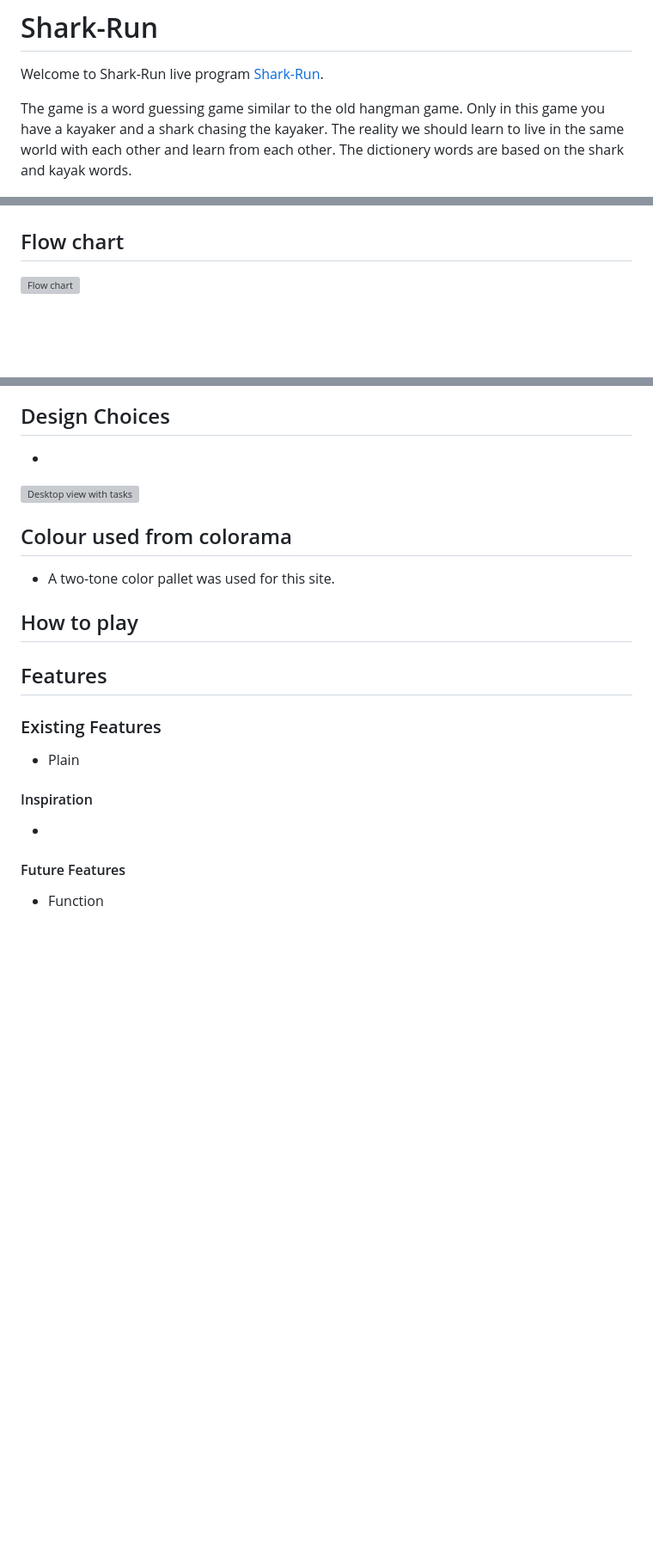
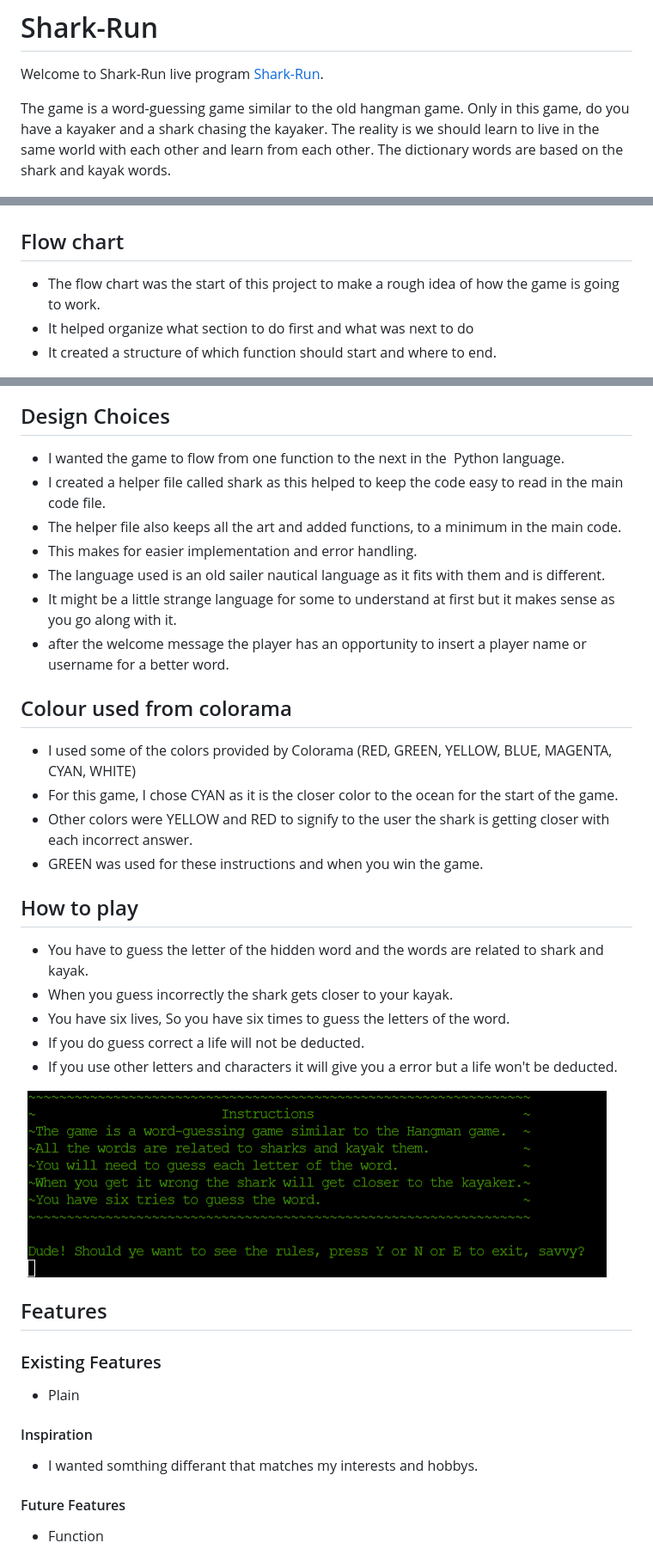
Before and after one commit to Marceillo/shark-run, a Markdown page: README.md, 3 parts joined by grey strips. Shown: that part at 86% size. GitHub-like rendering; blank space fills up the shorter version; grey boxes are pictures that could not be loaded.

Commit message:
Add text and images to the readme how to play .

```diff
--- a/README.md
+++ b/README.md
@@ -2,10 +2,10 @@
 
 Welcome to Shark-Run live program [Shark-Run](https://shark-run-e1a617839e7e.herokuapp.com/).
 
-The game is a word guessing game similar to the old hangman game.
-Only in this game you have a kayaker and a shark chasing the kayaker.
-The reality we should learn to live in the same world with each other and learn from each other.
-The dictionery words are based on the shark and kayak words.
+The game is a word-guessing game similar to the old hangman game.
+Only in this game, do you have a kayaker and a shark chasing the kayaker.
+The reality is we should learn to live in the same world with each other and learn from each other.
+The dictionary words are based on the shark and kayak words.
 
 ![Welcome](gallery/welcome-message.png)
 
@@ -34,5 +33,7 @@ The dictionery words are based on the shark and kayak words.
 
 ## Flow chart
 
-![Flow chart](workspace/shark-run/readme-gallery)
+- The flow chart was the start of this project to make a rough idea of how the game is going to work.
+- It helped organize what section to do first and what was next to do
+- It created a structure of which function should start and where to end.
 
@@ -42,15 +41,31 @@ The dictionery words are based on the shark and kayak words.
 
 ## Design Choices
 
--
-
-  ![Desktop view with tasks](assets/images/mylistplusitems.png)
+- I wanted the game to flow from one function to the next in the  Python language.
+- I created a helper file called shark as this helped to keep the code easy to read in the main code file.
+- The helper file also keeps all the art and added functions, to a minimum in the main code.
+- This makes for easier implementation and error handling.
+- The language used is an old sailer nautical language as it fits with them and is different.
+- It might be a little strange language for some to understand at first but it makes sense as you go along with it.
+- after the welcome message the player has an opportunity to insert a player name or username for a better word.
 
 ## Colour used from colorama
 
-- A two-tone color pallet was used for this site.
+- I used some of the colors provided by Colorama (RED, GREEN, YELLOW, BLUE, MAGENTA, CYAN, WHITE)
+- For this game, I chose CYAN as it is the closer color to the ocean for the start of the game.
+- Other colors were YELLOW and RED to signify to the user the shark is getting closer with each incorrect answer.
+- GREEN was used for these instructions and when you win the game.
+
 
 ## How to play
+
+- You have to guess the letter of the hidden word and the words are related to shark and kayak.
+- When you guess incorrectly the shark gets closer to your kayak.
+- You have six lives, So you have six times to guess the letters of the word.
+- If you do guess correct a life will not be deducted.
+- If you use other letters and characters it will give you a error but a life won't be deducted.
+
+![Instructions](gallery/instructions.png)
 
 ## Features
 
@@ -60,7 +75,7 @@ The dictionery words are based on the shark and kayak words.
 
 #### Inspiration
 
--
+- I wanted somthing differant that matches my interests and hobbys.
 
 #### Future Features
 
```
Also changed, not shown: other parts of README.md (+4 -7 lines).
